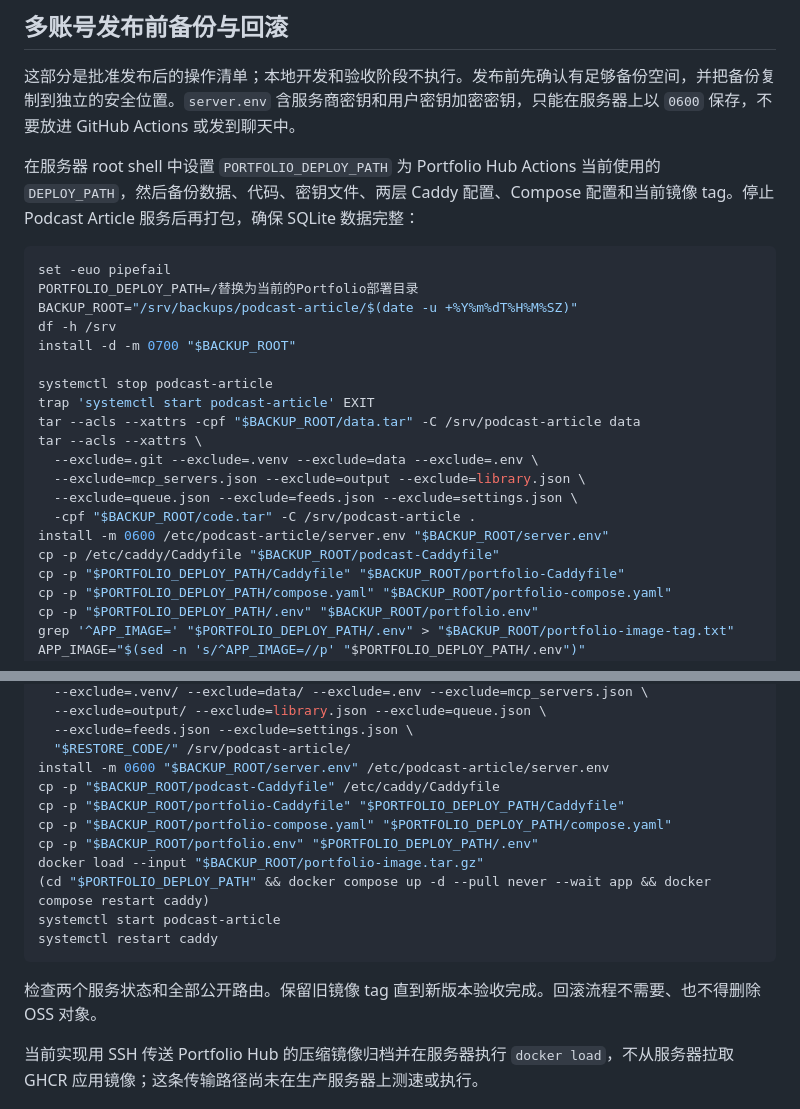
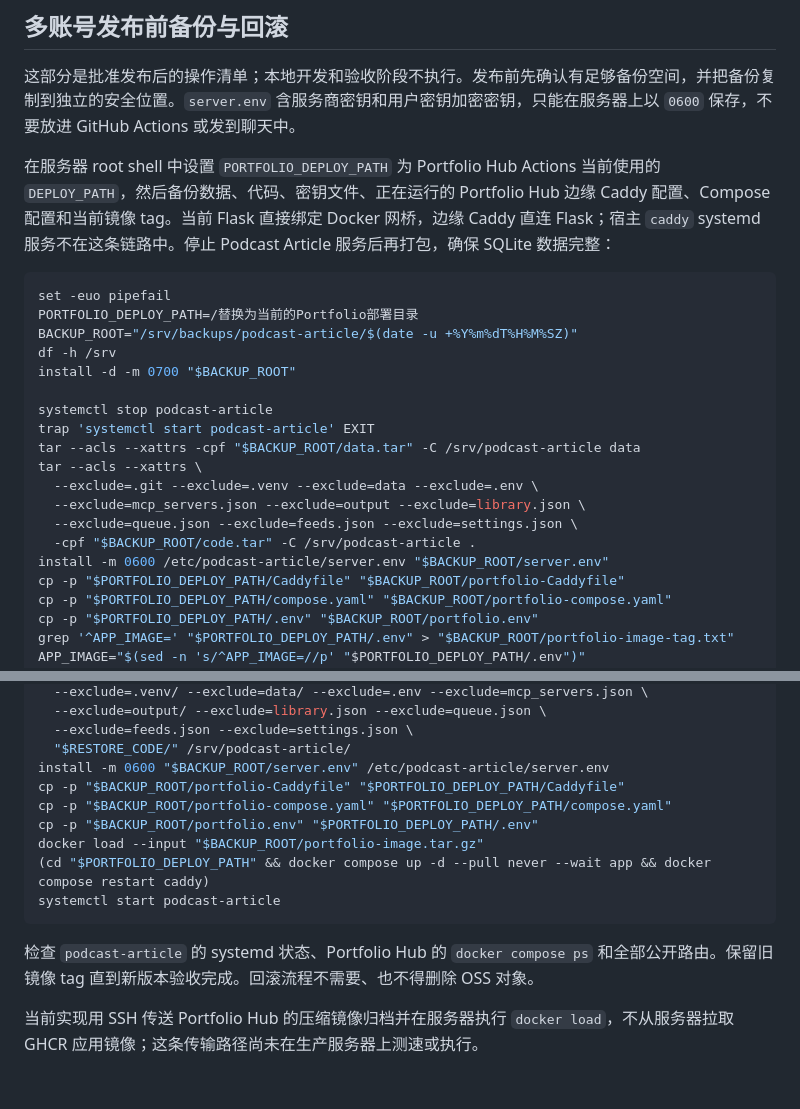
Before and after one commit to KevinYe0725/podcast-article, a Markdown page: deploy/README.md, 2 parts joined by grey strips. Rendered like a GitHub page.

Commit message:
docs: clarify active proxy rollback path

````diff
--- a/deploy/README.md
+++ b/deploy/README.md
@@ -153,7 +153,7 @@ ls -1dt */ | tail -n +21 | while read d; do rm -f "$d"/audio.*; done   # 可选
 
 这部分是批准发布后的操作清单；本地开发和验收阶段不执行。发布前先确认有足够备份空间，并把备份复制到独立的安全位置。`server.env` 含服务商密钥和用户密钥加密密钥，只能在服务器上以 `0600` 保存，不要放进 GitHub Actions 或发到聊天中。
 
-在服务器 root shell 中设置 `PORTFOLIO_DEPLOY_PATH` 为 Portfolio Hub Actions 当前使用的 `DEPLOY_PATH`，然后备份数据、代码、密钥文件、两层 Caddy 配置、Compose 配置和当前镜像 tag。停止 Podcast Article 服务后再打包，确保 SQLite 数据完整：
+在服务器 root shell 中设置 `PORTFOLIO_DEPLOY_PATH` 为 Portfolio Hub Actions 当前使用的 `DEPLOY_PATH`，然后备份数据、代码、密钥文件、正在运行的 Portfolio Hub 边缘 Caddy 配置、Compose 配置和当前镜像 tag。当前 Flask 直接绑定 Docker 网桥，边缘 Caddy 直连 Flask；宿主 `caddy` systemd 服务不在这条链路中。停止 Podcast Article 服务后再打包，确保 SQLite 数据完整：
 
 ```bash
 set -euo pipefail
@@ -171,7 +171,6 @@ tar --acls --xattrs \
   --exclude=queue.json --exclude=feeds.json --exclude=settings.json \
   -cpf "$BACKUP_ROOT/code.tar" -C /srv/podcast-article .
 install -m 0600 /etc/podcast-article/server.env "$BACKUP_ROOT/server.env"
-cp -p /etc/caddy/Caddyfile "$BACKUP_ROOT/podcast-Caddyfile"
 cp -p "$PORTFOLIO_DEPLOY_PATH/Caddyfile" "$BACKUP_ROOT/portfolio-Caddyfile"
 cp -p "$PORTFOLIO_DEPLOY_PATH/compose.yaml" "$BACKUP_ROOT/portfolio-compose.yaml"
 cp -p "$PORTFOLIO_DEPLOY_PATH/.env" "$BACKUP_ROOT/portfolio.env"
@@ -202,17 +201,15 @@ rsync -a --delete \
   --exclude=feeds.json --exclude=settings.json \
   "$RESTORE_CODE/" /srv/podcast-article/
 install -m 0600 "$BACKUP_ROOT/server.env" /etc/podcast-article/server.env
-cp -p "$BACKUP_ROOT/podcast-Caddyfile" /etc/caddy/Caddyfile
 cp -p "$BACKUP_ROOT/portfolio-Caddyfile" "$PORTFOLIO_DEPLOY_PATH/Caddyfile"
 cp -p "$BACKUP_ROOT/portfolio-compose.yaml" "$PORTFOLIO_DEPLOY_PATH/compose.yaml"
 cp -p "$BACKUP_ROOT/portfolio.env" "$PORTFOLIO_DEPLOY_PATH/.env"
 docker load --input "$BACKUP_ROOT/portfolio-image.tar.gz"
 (cd "$PORTFOLIO_DEPLOY_PATH" && docker compose up -d --pull never --wait app && docker compose restart caddy)
 systemctl start podcast-article
-systemctl restart caddy
 ```
 
-检查两个服务状态和全部公开路由。保留旧镜像 tag 直到新版本验收完成。回滚流程不需要、也不得删除 OSS 对象。
+检查 `podcast-article` 的 systemd 状态、Portfolio Hub 的 `docker compose ps` 和全部公开路由。保留旧镜像 tag 直到新版本验收完成。回滚流程不需要、也不得删除 OSS 对象。
 
 当前实现用 SSH 传送 Portfolio Hub 的压缩镜像归档并在服务器执行 `docker load`，不从服务器拉取 GHCR 应用镜像；这条传输路径尚未在生产服务器上测速或执行。
 
````
